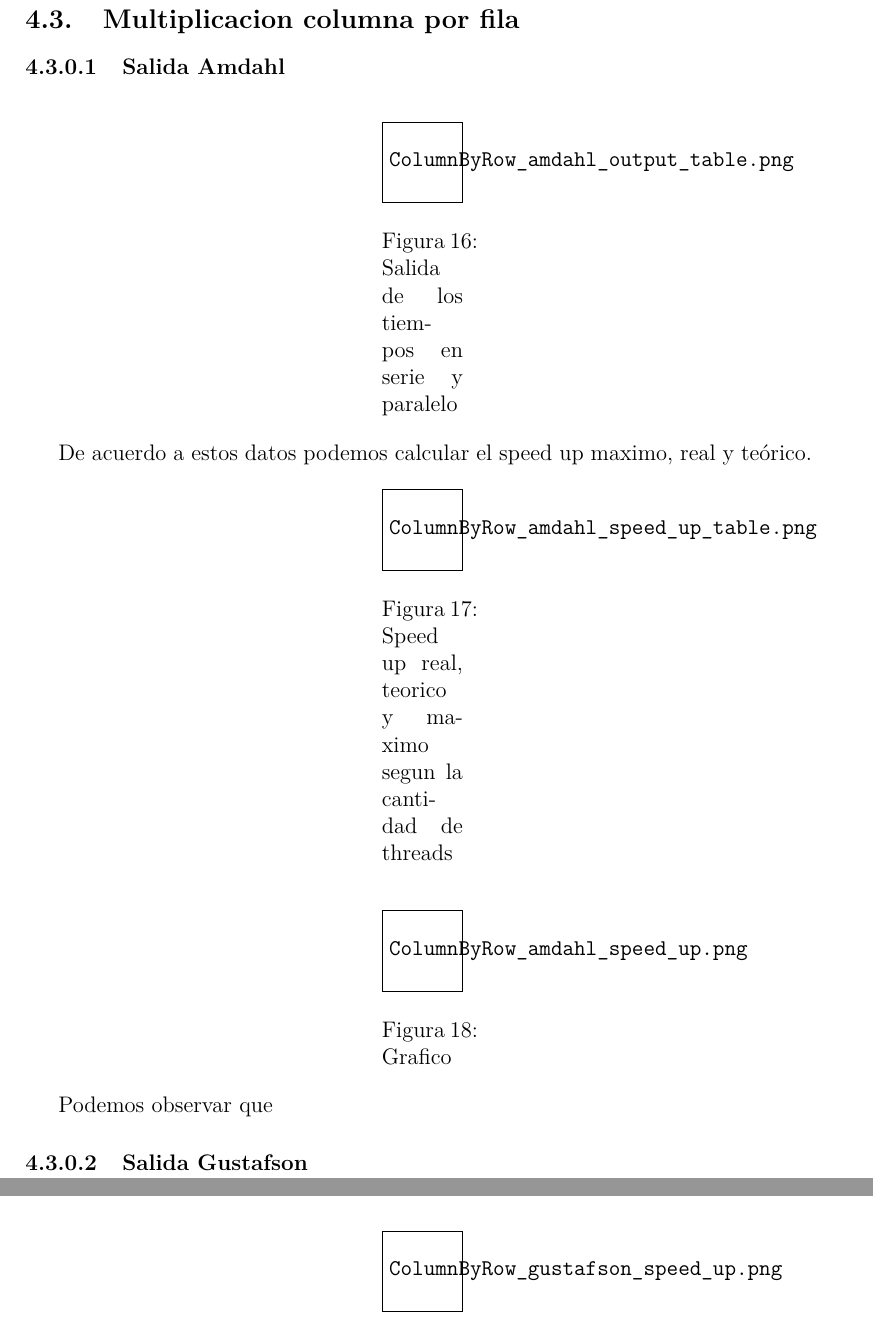
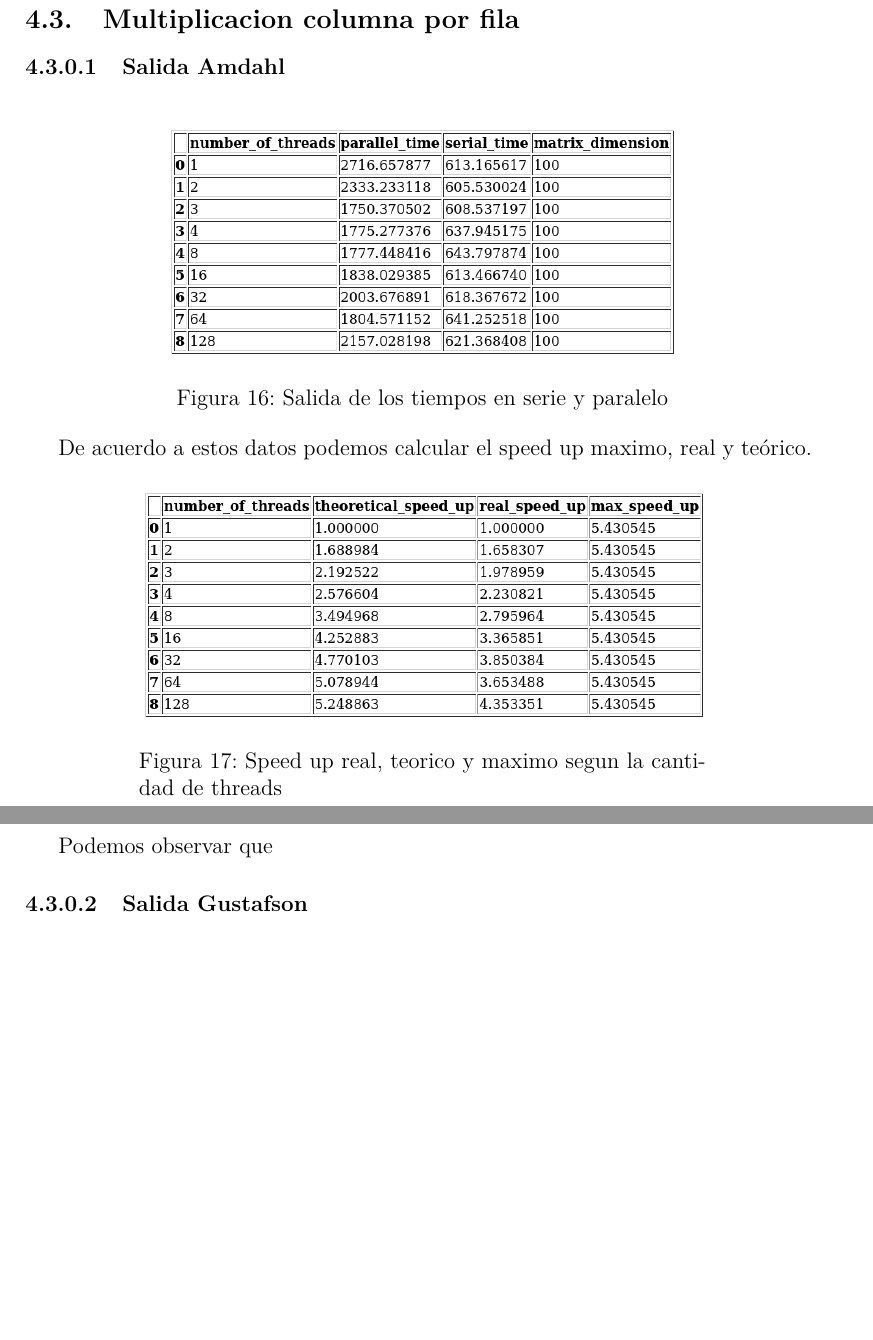
Before and after one commit to BlancoSebastianEzequiel/66.26-TP-Final, a LaTeX document (docs/report.tex, which reads docs/report/resultados_template.tex): two parts of pages 16 and 18 of 19 before the commit and two parts of pages 17 and 18 of 21 after it, joined at a grey line, cut so that both start at the same text, the shorter picture padded with empty space. Compiled offline with pdfLaTeX.

Commit message:
update report

```diff
--- a/docs/report/resultados_template.tex
+++ b/docs/report/resultados_template.tex
@@ -1,19 +1,21 @@
 \paragraph{Salida Amdahl}
 
+    \def\versiondir{graphs_v0/}
+
     \def\text{Salida de los tiempos en serie y paralelo}
-    \def\path{\model_amdahl_output_table.png}
+    \def\path{\versiondir\model_amdahl_output_table.png}
     \def\scale{.6}
     \input{report/image.tex}
 
     De acuerdo a estos datos podemos calcular el speed up maximo, real y teórico.
 
     \def\text{Speed up real, teorico y maximo segun la cantidad de threads}
-    \def\path{\model_amdahl_speed_up_table.png}
+    \def\path{\versiondir\model_amdahl_speed_up_table.png}
     \def\scale{.6}
     \input{report/image.tex}
 
     \def\text{Grafico}
-    \def\path{\model_amdahl_speed_up.png}
+    \def\path{\versiondir\model_amdahl_speed_up.png}
     \def\scale{.6}
     \input{report/image.tex}
 
```
Also changed, not shown: docs/report.pdf, docs/report/resultados_template.tex (8 more changed lines).
